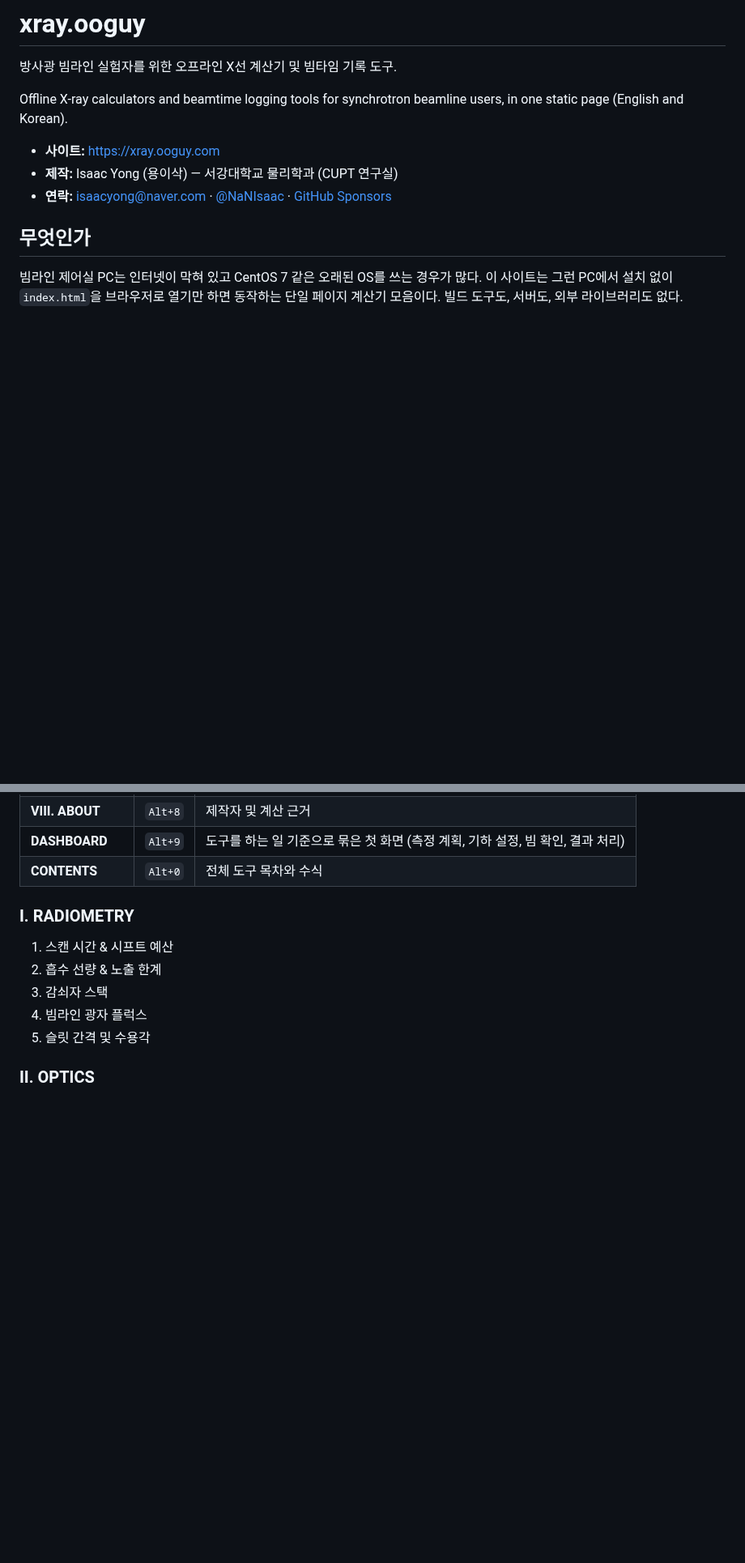
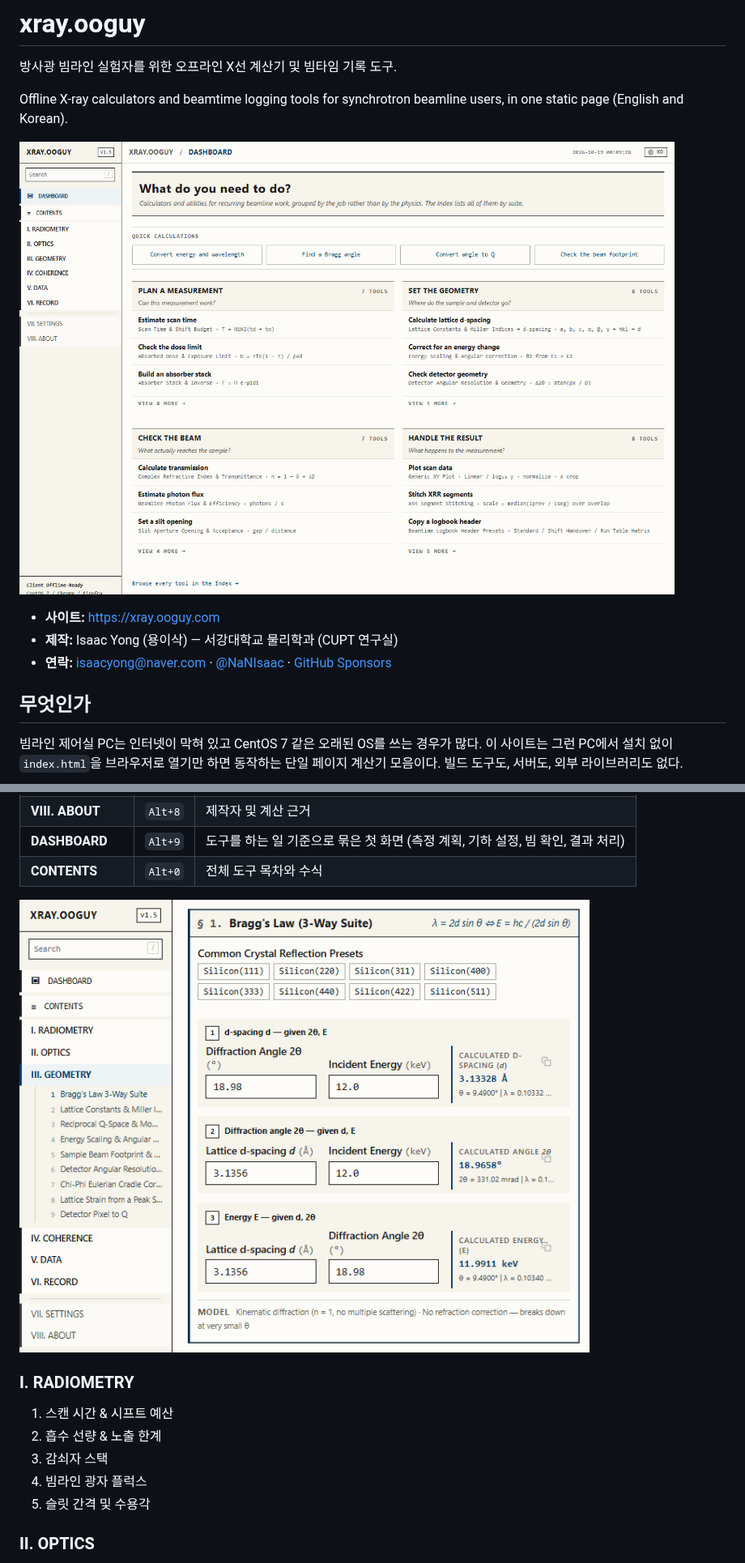
Before and after one commit to NaNIsaac/xray_ooguy, a Markdown page: README.md, 2 parts joined by grey strips. Shown at 81% size. Rendered like a GitHub page; pictures changed too: docs/screenshot-bragg.png (added), docs/screenshot-dashboard.png (added); blank space fills up the shorter version.

Commit message:
docs(readme): add screenshots of the page

```diff
--- a/README.md
+++ b/README.md
@@ -3,6 +3,8 @@
 방사광 빔라인 실험자를 위한 오프라인 X선 계산기 및 빔타임 기록 도구.
 
 Offline X-ray calculators and beamtime logging tools for synchrotron beamline users, in one static page (English and Korean).
+
+![대시보드 첫 화면](docs/screenshot-dashboard.png)
 
 - **사이트:** [https://xray.ooguy.com](https://xray.ooguy.com)
 - **제작:** Isaac Yong (용이삭) — 서강대학교 물리학과 (CUPT 연구실)
@@ -36,6 +38,8 @@ Offline X-ray calculators and beamtime logging tools for synchrotron beamline us
 | **VIII. ABOUT** | `Alt+8` | 제작자 및 계산 근거 |
 | **DASHBOARD** | `Alt+9` | 도구를 하는 일 기준으로 묶은 첫 화면 (측정 계획, 기하 설정, 빔 확인, 결과 처리) |
 | **CONTENTS** | `Alt+0` | 전체 도구 목차와 수식 |
+
+![브래그 법칙 계산기: Si(111), 12 keV 입력 예](docs/screenshot-bragg.png)
 
 ### I. RADIOMETRY
 
```
